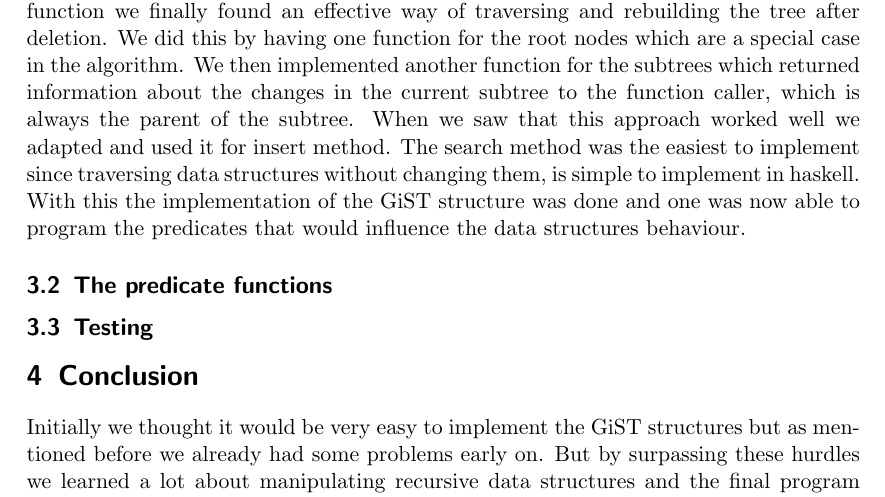
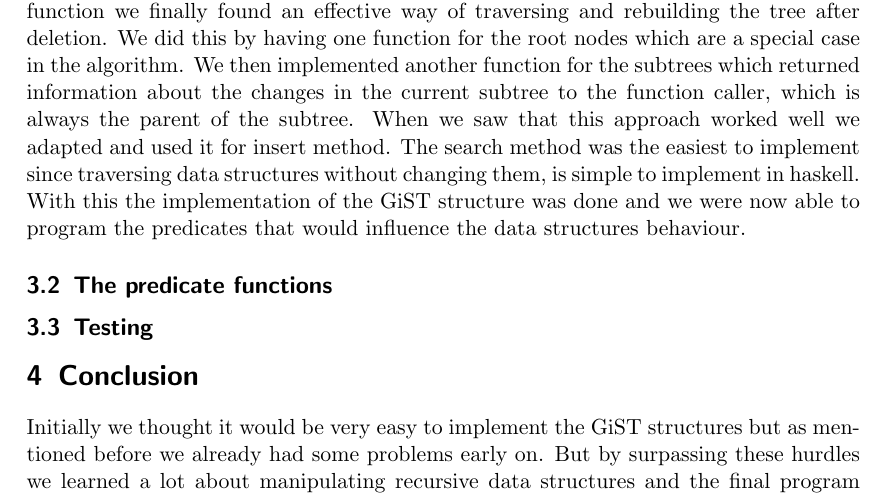
Before and after one commit to MIkioBo/GIST-Haskell, a LaTeX document (TechnicalReport/report.tex): part of page 4 of 4, cut so that both start at the same text. Compiled offline with pdfLaTeX.

Commit message:
kleine aenderung

```diff
--- a/TechnicalReport/report.tex
+++ b/TechnicalReport/report.tex
@@ -51,7 +51,7 @@ After experimenting with the structure of the delete recursive function we final
 by having one function for the root nodes which are a special case in the algorithm.
 We then implemented another function for the subtrees which returned information about the changes in the current subtree to the function caller, which is always the parent
 of the subtree. When we saw that this approach worked well we adapted and used it for insert method. The search method was the easiest to implement since traversing data structures without changing
-them, is simple to implement in haskell. With this the implementation of the GiST structure was done and one was now able to program the predicates that would influence the data structures behaviour.
+them, is simple to implement in haskell. With this the implementation of the GiST structure was done and we were now able to program the predicates that would influence the data structures behaviour.
 
 \subsection{The predicate functions}
 
```
